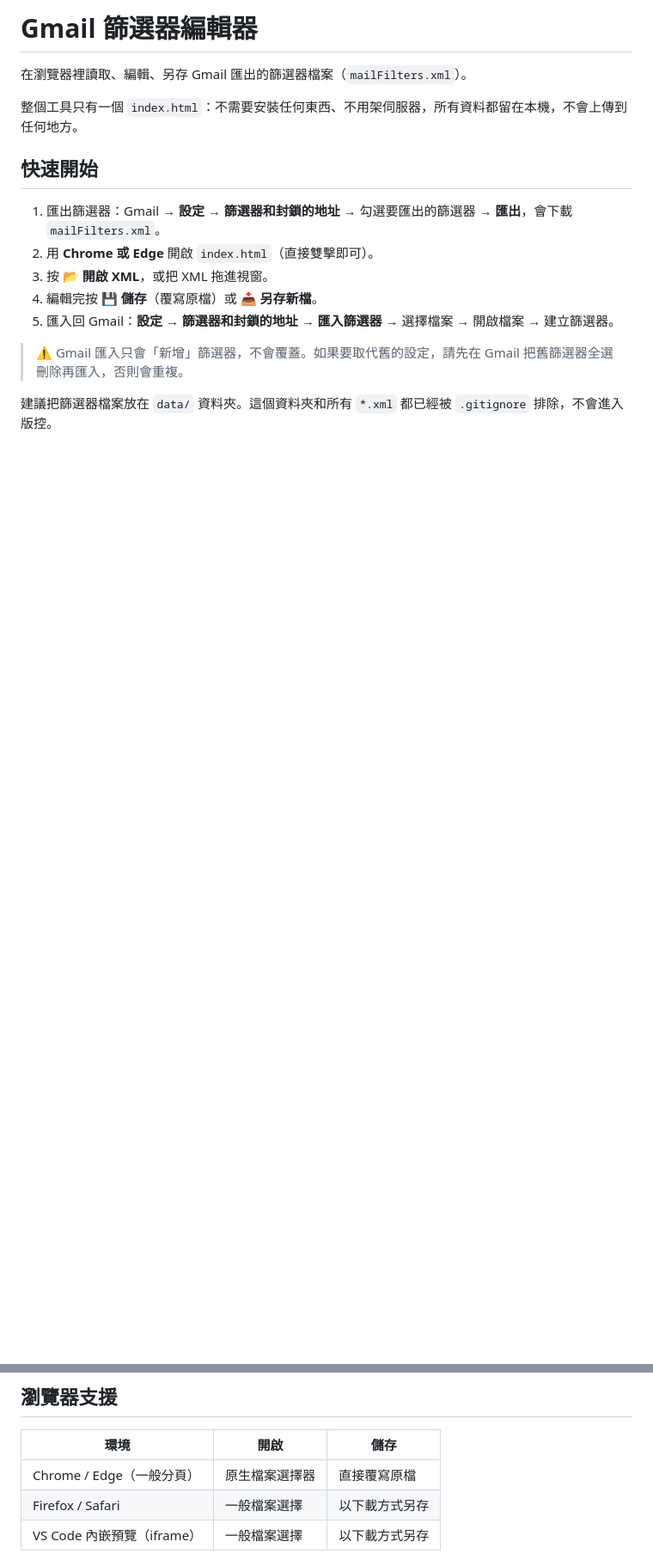
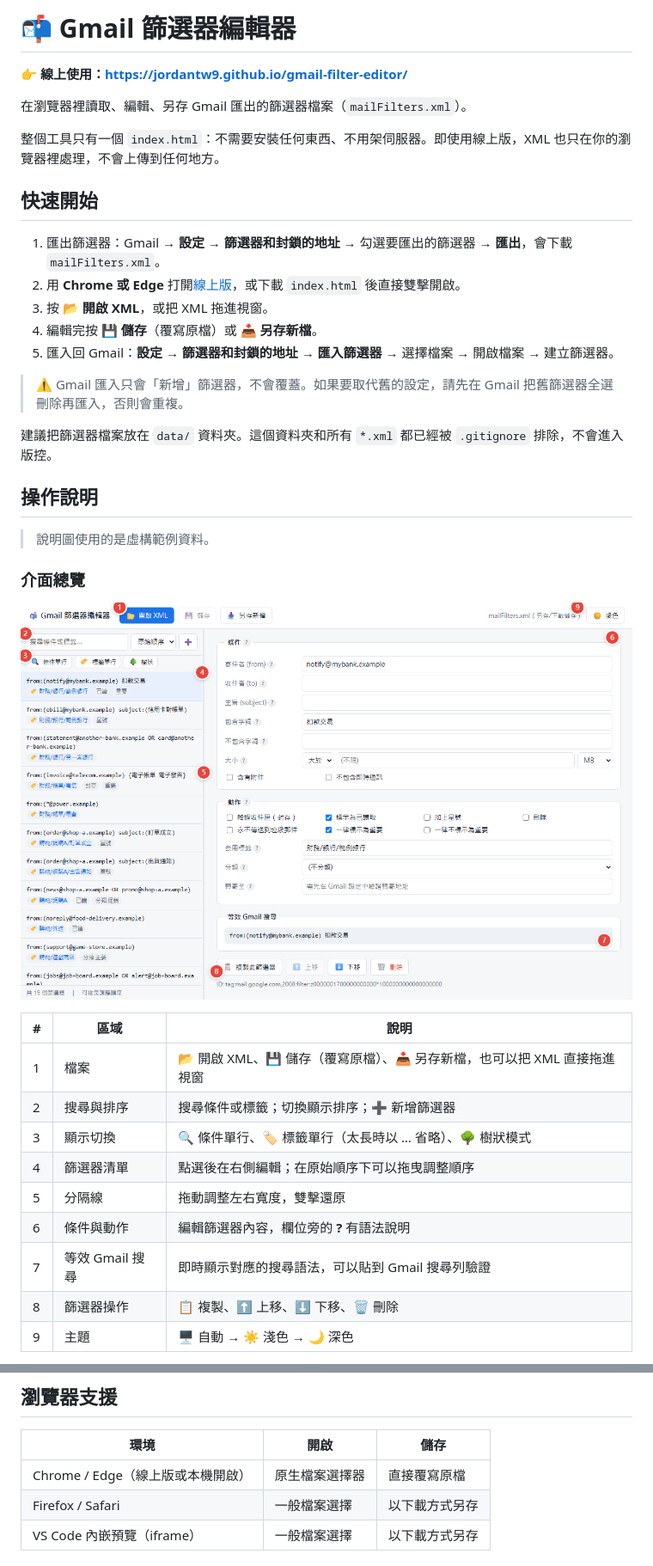
Before and after one commit to jordantw9/gmail-filter-editor, a Markdown page: README.md, 2 parts joined by grey strips. Shown at 86% size. GitHub-like rendering; pictures changed too: docs/images/overview.png (added); blank space fills up the shorter version.

```diff
--- a/README.md
+++ b/README.md
@@ -1,13 +1,15 @@
-# Gmail 篩選器編輯器
+# 📬 Gmail 篩選器編輯器
+
+**👉 線上使用：<https://jordantw9.github.io/gmail-filter-editor/>**
 
 在瀏覽器裡讀取、編輯、另存 Gmail 匯出的篩選器檔案（`mailFilters.xml`）。
 
-整個工具只有一個 `index.html`：不需要安裝任何東西、不用架伺服器，所有資料都留在本機，不會上傳到任何地方。
+整個工具只有一個 `index.html`：不需要安裝任何東西、不用架伺服器。即使用線上版，XML 也只在你的瀏覽器裡處理，不會上傳到任何地方。
 
 ## 快速開始
 
 1. 匯出篩選器：Gmail → **設定 → 篩選器和封鎖的地址** → 勾選要匯出的篩選器 → **匯出**，會下載 `mailFilters.xml`。
-2. 用 **Chrome 或 Edge** 開啟 `index.html`（直接雙擊即可）。
+2. 用 **Chrome 或 Edge** 打開[線上版](https://jordantw9.github.io/gmail-filter-editor/)，或下載 `index.html` 後直接雙擊開啟。
 3. 按 **📂 開啟 XML**，或把 XML 拖進視窗。
 4. 編輯完按 **💾 儲存**（覆寫原檔）或 **📥 另存新檔**。
 5. 匯入回 Gmail：**設定 → 篩選器和封鎖的地址 → 匯入篩選器** → 選擇檔案 → 開啟檔案 → 建立篩選器。
@@ -15,3 +17,24 @@
 > ⚠ Gmail 匯入只會「新增」篩選器，不會覆蓋。如果要取代舊的設定，請先在 Gmail 把舊篩選器全選刪除再匯入，否則會重複。
 
 建議把篩選器檔案放在 `data/` 資料夾。這個資料夾和所有 `*.xml` 都已經被 `.gitignore` 排除，不會進入版控。
+
+## 操作說明
+
+> 說明圖使用的是虛構範例資料。
+
+### 介面總覽
+
+![介面總覽](docs/images/overview.png)
+
+| # | 區域 | 說明 |
+|---|---|---|
+| 1 | 檔案 | 📂 開啟 XML、💾 儲存（覆寫原檔）、📥 另存新檔，也可以把 XML 直接拖進視窗 |
+| 2 | 搜尋與排序 | 搜尋條件或標籤；切換顯示排序；➕ 新增篩選器 |
+| 3 | 顯示切換 | 🔍 條件單行、🏷️ 標籤單行（太長時以 … 省略）、🌳 樹狀模式 |
+| 4 | 篩選器清單 | 點選後在右側編輯；在原始順序下可以拖曳調整順序 |
+| 5 | 分隔線 | 拖動調整左右寬度，雙擊還原 |
+| 6 | 條件與動作 | 編輯篩選器內容，欄位旁的 **?** 有語法說明 |
+| 7 | 等效 Gmail 搜尋 | 即時顯示對應的搜尋語法，可以貼到 Gmail 搜尋列驗證 |
+| 8 | 篩選器操作 | 📋 複製、⬆️ 上移、⬇️ 下移、🗑️ 刪除 |
+| 9 | 主題 | 🖥️ 自動 → ☀️ 淺色 → 🌙 深色 |
+
@@ -44,7 +86,7 @@
 
 | 環境 | 開啟 | 儲存 |
 |---|---|---|
-| Chrome / Edge（一般分頁） | 原生檔案選擇器 | 直接覆寫原檔 |
+| Chrome / Edge（線上版或本機開啟） | 原生檔案選擇器 | 直接覆寫原檔 |
 | Firefox / Safari | 一般檔案選擇 | 以下載方式另存 |
 | VS Code 內嵌預覽（iframe） | 一般檔案選擇 | 以下載方式另存 |
 
```
Also changed, not shown: other parts of README.md (+20 -0 lines), docs/images/sort.png (added), docs/images/tooltip.png (added), docs/images/tree.png (added).
